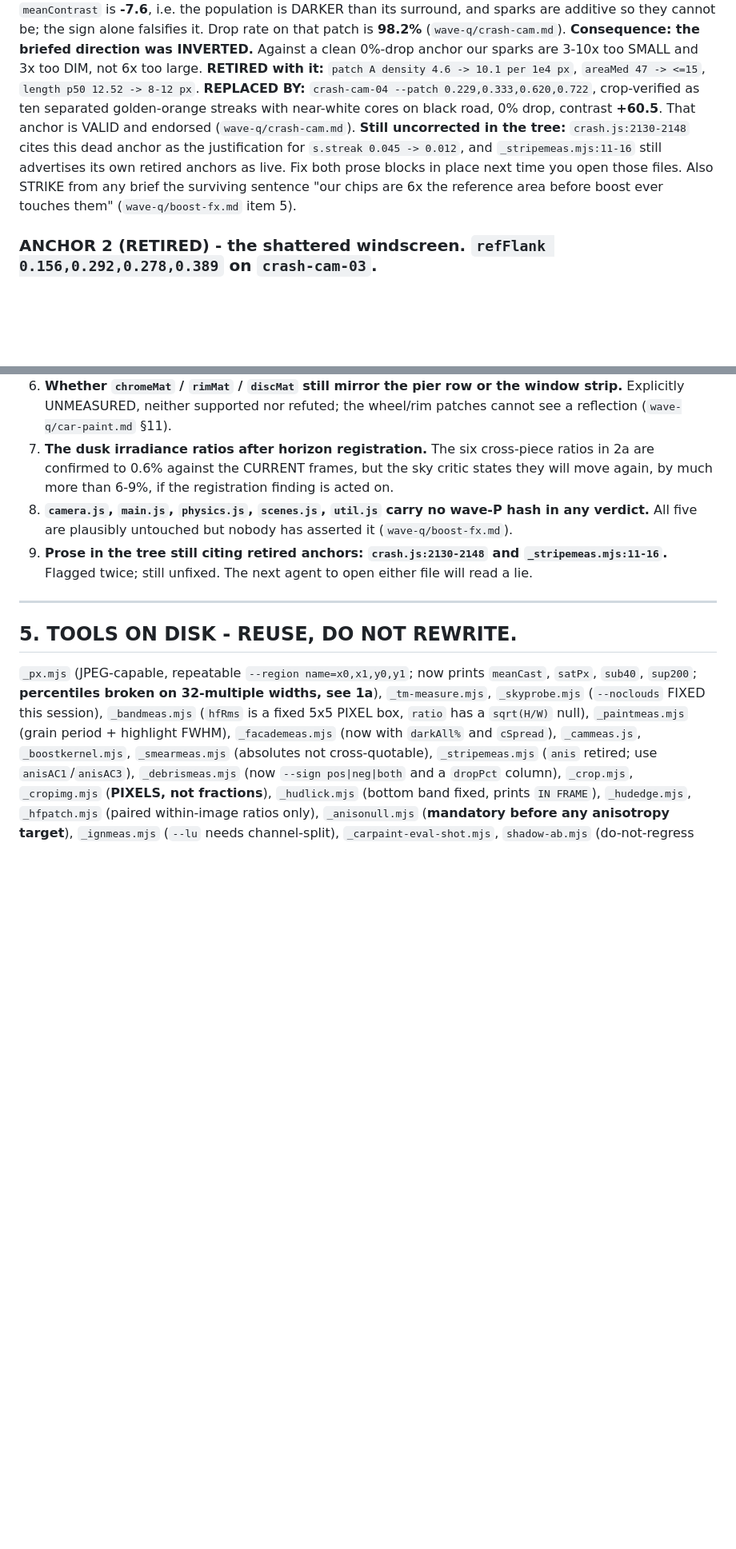
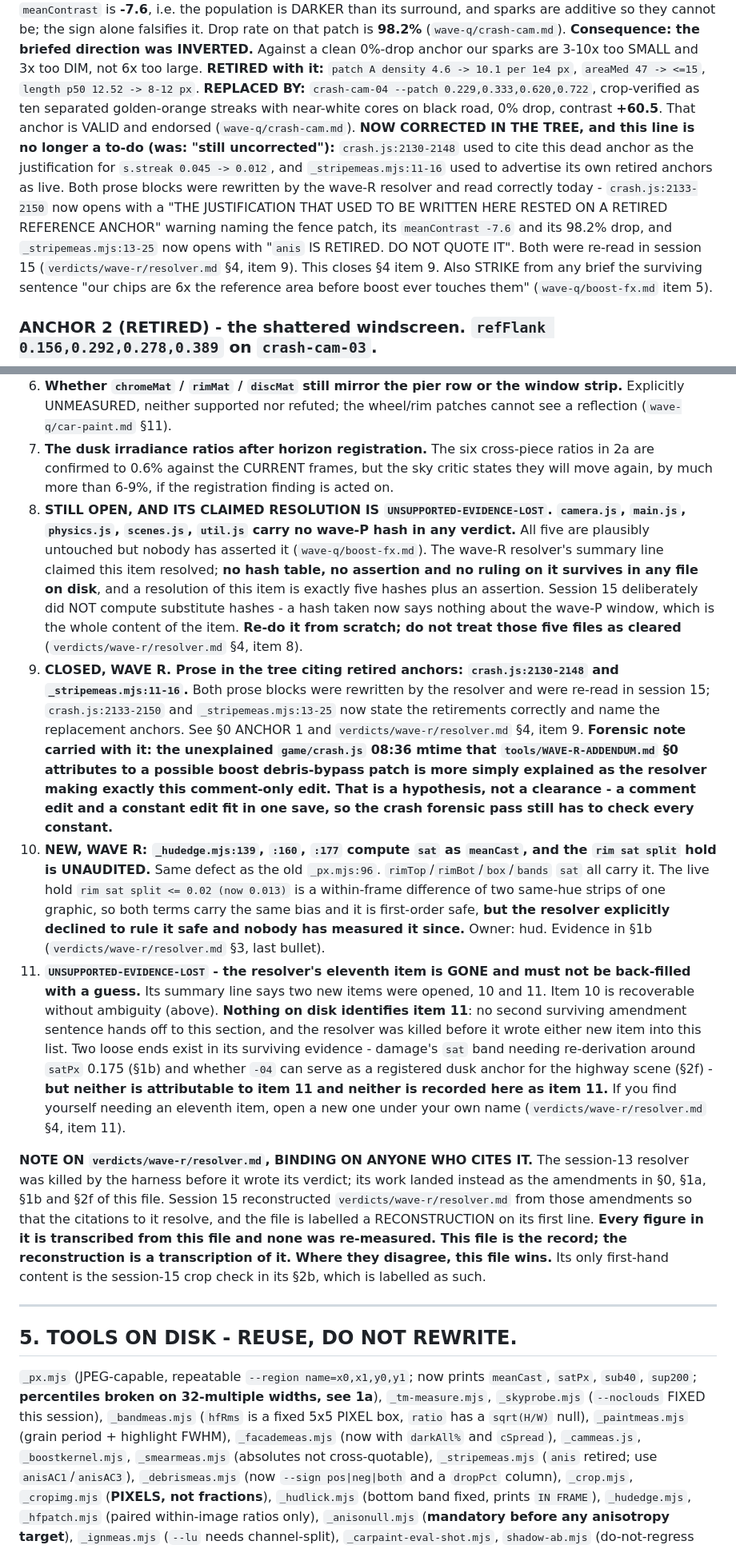
Before and after one commit to RichardBray/burnout-gauntlet, a Markdown page: tools/STANDING-CONSTRAINTS.md, 2 parts joined by grey strips. Shown at 80% size. Rendered like a GitHub page; blank space fills up the shorter version.

```diff
--- a/tools/STANDING-CONSTRAINTS.md
+++ b/tools/STANDING-CONSTRAINTS.md
@@ -34,7 +34,7 @@ Drop rate on that patch is **98.2%** (`wave-q/crash-cam.md`).
 **Consequence: the briefed direction was INVERTED.** Against a clean 0%-drop anchor our sparks are 3-10x too SMALL and 3x too DIM, not 6x too large.
 **RETIRED with it:** `patch A density 4.6 -> 10.1 per 1e4 px`, `areaMed 47 -> <=15`, `length p50 12.52 -> 8-12 px`.
 **REPLACED BY:** `crash-cam-04 --patch 0.229,0.333,0.620,0.722`, crop-verified as ten separated golden-orange streaks with near-white cores on black road, 0% drop, contrast **+60.5**. That anchor is VALID and endorsed (`wave-q/crash-cam.md`).
-**Still uncorrected in the tree:** `crash.js:2130-2148` cites this dead anchor as the justification for `s.streak 0.045 -> 0.012`, and `_stripemeas.mjs:11-16` still advertises its own retired anchors as live. Fix both prose blocks in place next time you open those files.
+**NOW CORRECTED IN THE TREE, and this line is no longer a to-do (was: "still uncorrected"):** `crash.js:2130-2148` used to cite this dead anchor as the justification for `s.streak 0.045 -> 0.012`, and `_stripemeas.mjs:11-16` used to advertise its own retired anchors as live. Both prose blocks were rewritten by the wave-R resolver and read correctly today - `crash.js:2133-2150` now opens with a "THE JUSTIFICATION THAT USED TO BE WRITTEN HERE RESTED ON A RETIRED REFERENCE ANCHOR" warning naming the fence patch, its `meanContrast -7.6` and its 98.2% drop, and `_stripemeas.mjs:13-25` now opens with "`anis` IS RETIRED. DO NOT QUOTE IT". Both were re-read in session 15 (`verdicts/wave-r/resolver.md` §4, item 9). This closes §4 item 9.
 Also STRIKE from any brief the surviving sentence "our chips are 6x the reference area before boost ever touches them" (`wave-q/boost-fx.md` item 5).
 
 ### ANCHOR 2 (RETIRED) - the shattered windscreen. `refFlank 0.156,0.292,0.278,0.389` on `crash-cam-03`.
@@ -383,8 +383,12 @@ These are genuinely ambiguous across sources or explicitly left open. Do not gue
 5. **The crash-cam shard field and the inter-shard dust veil.** It decided the wave-Q blind call and is entirely unmeasured; every patch tried so far is contaminated by the wreck body and the buildings (`wave-q/crash-cam.md`). No valid patch exists yet.
 6. **Whether `chromeMat` / `rimMat` / `discMat` still mirror the pier row or the window strip.** Explicitly UNMEASURED, neither supported nor refuted; the wheel/rim patches cannot see a reflection (`wave-q/car-paint.md` §11).
 7. **The dusk irradiance ratios after horizon registration.** The six cross-piece ratios in 2a are confirmed to 0.6% against the CURRENT frames, but the sky critic states they will move again, by much more than 6-9%, if the registration finding is acted on.
-8. **`camera.js`, `main.js`, `physics.js`, `scenes.js`, `util.js` carry no wave-P hash in any verdict.** All five are plausibly untouched but nobody has asserted it (`wave-q/boost-fx.md`).
-9. **Prose in the tree still citing retired anchors: `crash.js:2130-2148` and `_stripemeas.mjs:11-16`.** Flagged twice; still unfixed. The next agent to open either file will read a lie.
+8. **STILL OPEN, AND ITS CLAIMED RESOLUTION IS `UNSUPPORTED-EVIDENCE-LOST`. `camera.js`, `main.js`, `physics.js`, `scenes.js`, `util.js` carry no wave-P hash in any verdict.** All five are plausibly untouched but nobody has asserted it (`wave-q/boost-fx.md`). The wave-R resolver's summary line claimed this item resolved; **no hash table, no assertion and no ruling on it survives in any file on disk**, and a resolution of this item is exactly five hashes plus an assertion. Session 15 deliberately did NOT compute substitute hashes - a hash taken now says nothing about the wave-P window, which is the whole content of the item. **Re-do it from scratch; do not treat those five files as cleared** (`verdicts/wave-r/resolver.md` §4, item 8).
+9. **CLOSED, WAVE R. Prose in the tree citing retired anchors: `crash.js:2130-2148` and `_stripemeas.mjs:11-16`.** Both prose blocks were rewritten by the resolver and were re-read in session 15; `crash.js:2133-2150` and `_stripemeas.mjs:13-25` now state the retirements correctly and name the replacement anchors. See §0 ANCHOR 1 and `verdicts/wave-r/resolver.md` §4, item 9. **Forensic note carried with it: the unexplained `game/crash.js` 08:36 mtime that `tools/WAVE-R-ADDENDUM.md` §0 attributes to a possible boost debris-bypass patch is more simply explained as the resolver making exactly this comment-only edit. That is a hypothesis, not a clearance - a comment edit and a constant edit fit in one save, so the crash forensic pass still has to check every constant.**
+10. **NEW, WAVE R: `_hudedge.mjs:139`, `:160`, `:177` compute `sat` as `meanCast`, and the `rim sat split` hold is UNAUDITED.** Same defect as the old `_px.mjs:96`. `rimTop`/`rimBot`/`box`/`bands` `sat` all carry it. The live hold `rim sat split <= 0.02 (now 0.013)` is a within-frame difference of two same-hue strips of one graphic, so both terms carry the same bias and it is first-order safe, **but the resolver explicitly declined to rule it safe and nobody has measured it since.** Owner: hud. Evidence in §1b (`verdicts/wave-r/resolver.md` §3, last bullet).
+11. **`UNSUPPORTED-EVIDENCE-LOST` - the resolver's eleventh item is GONE and must not be back-filled with a guess.** Its summary line says two new items were opened, 10 and 11. Item 10 is recoverable without ambiguity (above). **Nothing on disk identifies item 11**: no second surviving amendment sentence hands off to this section, and the resolver was killed before it wrote either new item into this list. Two loose ends exist in its surviving evidence - damage's `sat` band needing re-derivation around `satPx` 0.175 (§1b) and whether `-04` can serve as a registered dusk anchor for the highway scene (§2f) - **but neither is attributable to item 11 and neither is recorded here as item 11.** If you find yourself needing an eleventh item, open a new one under your own name (`verdicts/wave-r/resolver.md` §4, item 11).
+
+**NOTE ON `verdicts/wave-r/resolver.md`, BINDING ON ANYONE WHO CITES IT.** The session-13 resolver was killed by the harness before it wrote its verdict; its work landed instead as the amendments in §0, §1a, §1b and §2f of this file. Session 15 reconstructed `verdicts/wave-r/resolver.md` from those amendments so that the citations to it resolve, and the file is labelled a RECONSTRUCTION on its first line. **Every figure in it is transcribed from this file and none was re-measured. This file is the record; the reconstruction is a transcription of it. Where they disagree, this file wins.** Its only first-hand content is the session-15 crop check in its §2b, which is labelled as such.
 
 ---
 
```
Also changed, not shown: other parts of tools/STANDING-CONSTRAINTS.md (+3 -3 lines), reference/INDEX.md (+2 -2 lines), verdicts/wave-r/resolver.md (added, +323 -0 lines).
